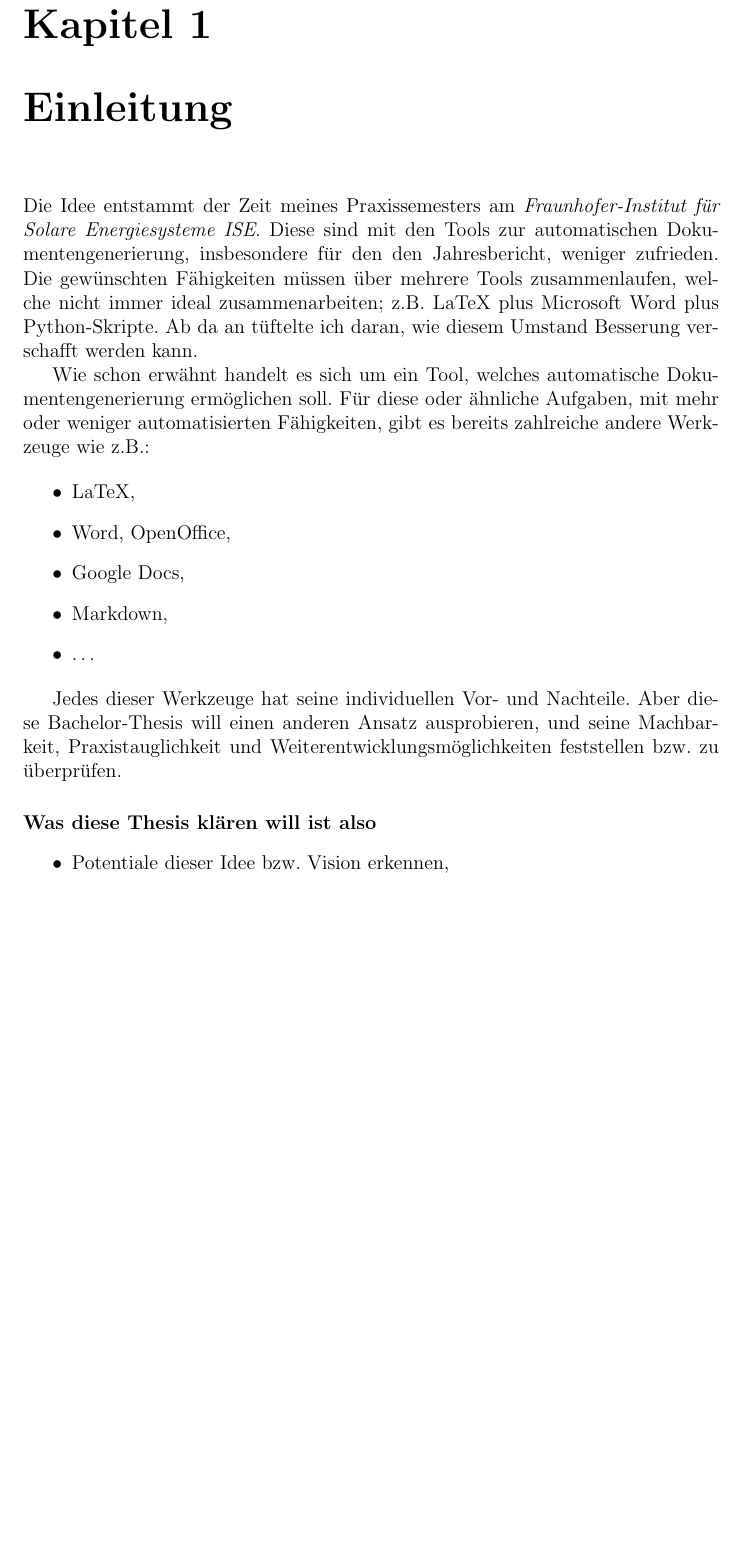
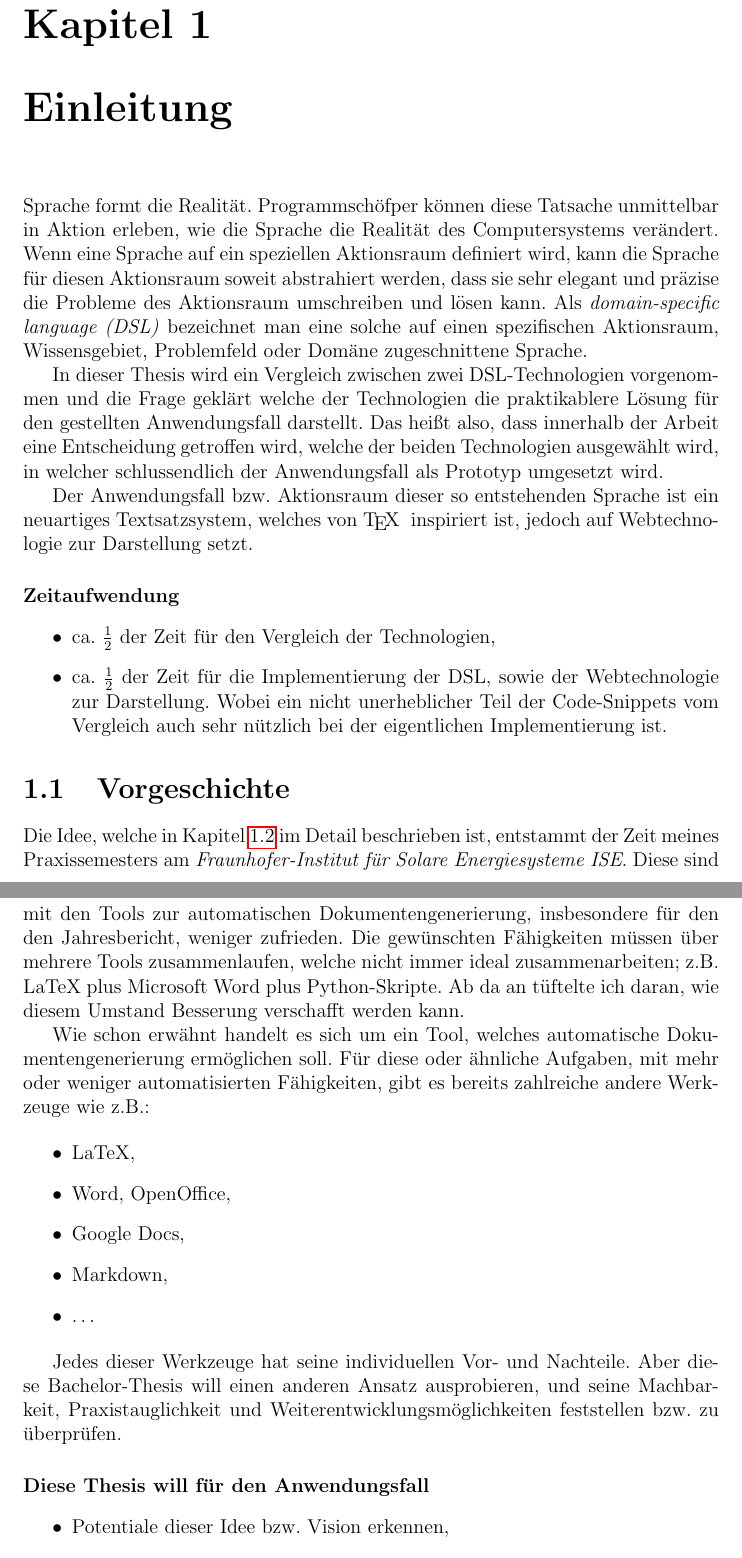
Before and after one commit to themerius/Bachelor-Thesis, a LaTeX thesis (main.tex, which reads chapters/1-einleitung.tex): part of page 8 of 49 before the commit and two parts of pages 8 and 9 of 49 after it, the two joined at a grey line, cut so that both start at the same text, the shorter picture padded with empty space. Compiled offline with pdfLaTeX.

Commit message:
einleitung umstrukturiert und mehr dsl lastig gemacht

```diff
--- a/chapters/1-einleitung.tex
+++ b/chapters/1-einleitung.tex
@@ -1,6 +1,42 @@
 \chapter{Einleitung}
 
-Die Idee entstammt der Zeit meines Praxissemesters am
+% Warum DSLs. Überleitung zur Idee. Was wird im Dokument geklärt
+% TeX als Vorbild DSL --> später dazu Details, warum TeX als DSL betrachtet werden kann
+
+Sprache formt die Realität. Programmschöfper können diese Tatsache unmittelbar
+in Aktion erleben, wie die Sprache die Realität des Computersystems verändert.
+Wenn eine Sprache auf ein speziellen Aktionsraum definiert wird, kann die
+Sprache für diesen Aktionsraum soweit abstrahiert werden, dass sie sehr
+elegant und präzise die Probleme des Aktionsraum umschreiben und lösen kann.
+Als \emph{domain-specific language (DSL)} bezeichnet man eine solche auf
+einen spezifischen Aktionsraum, Wissensgebiet, Problemfeld oder Domäne
+zugeschnittene Sprache.
+
+In dieser Thesis wird ein Vergleich zwischen zwei DSL-Technologien vorgenommen
+und die Frage geklärt welche der Technologien die praktikablere Lösung für
+den gestellten Anwendungsfall darstellt.
+Das heißt also, dass innerhalb der Arbeit eine Entscheidung getroffen wird,
+welche der beiden Technologien ausgewählt wird, in welcher schlussendlich der
+Anwendungsfall als Prototyp umgesetzt wird.
+
+Der Anwendungsfall bzw. Aktionsraum dieser so entstehenden Sprache ist ein
+neuartiges Textsatzsystem, welches von \TeX~ inspiriert ist, jedoch auf
+Webtechnologie zur Darstellung setzt.
+
+\paragraph{Zeitaufwendung}
+
+\begin{itemize}
+  \item ca. $1\over{2}$ der Zeit für den Vergleich der Technologien,
+  \item ca. $1\over{2}$ der Zeit für die Implementierung der DSL, sowie
+        der Webtechnologie zur Darstellung.
+        Wobei ein nicht unerheblicher Teil der Code-Snippets vom Vergleich
+        auch sehr nützlich bei der eigentlichen Implementierung ist.
+\end{itemize}
+
+\section{Vorgeschichte}
+
+Die Idee, welche in Kapitel \ref{sec-idee} im Detail beschrieben ist,
+entstammt der Zeit meines Praxissemesters am
 \emph{Fraunhofer-Institut für Solare Energiesysteme ISE}.
 Diese sind mit den Tools zur automatischen Dokumentengenerierung, insbesondere
 für den den Jahresbericht, weniger zufrieden. Die gewünschten
@@ -27,7 +63,7 @@ Aber diese Bachelor-Thesis will einen anderen Ansatz ausprobieren, und
 seine Machbarkeit, Praxistauglichkeit und Weiterentwicklungsmöglichkeiten
 feststellen bzw. zu überprüfen.
 
-\paragraph{Was diese Thesis klären will ist also}
+\paragraph{Diese Thesis will für den Anwendungsfall}
 
 \begin{itemize}
   \item Potentiale dieser Idee bzw. Vision erkennen,
```
Also changed, not shown: chapters/1-einleitung.tex (14 more changed lines).
